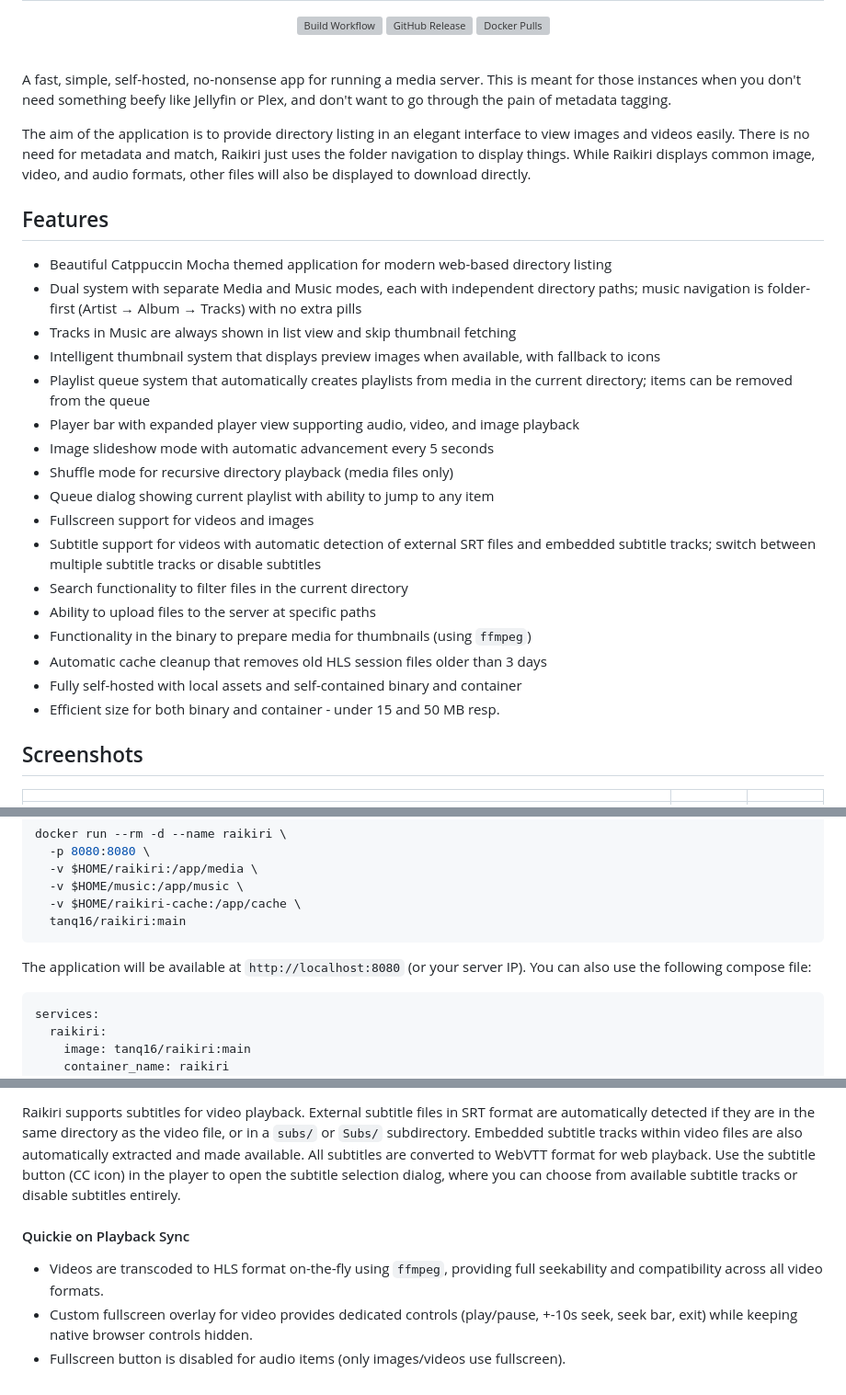
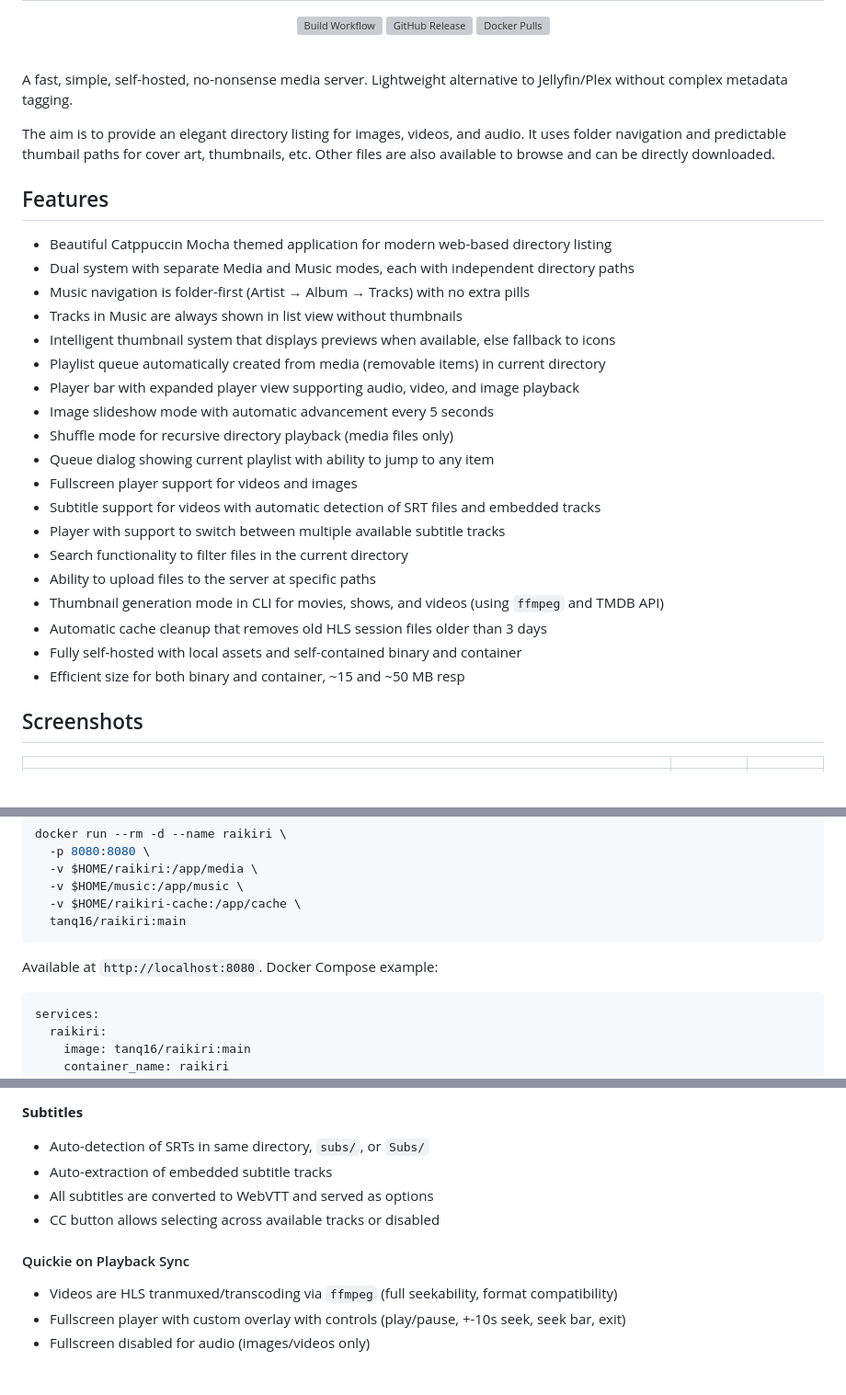
Before and after one commit to Tanq16/raikiri, a Markdown page: README.md, 3 parts joined by grey strips. Shown: that part at 92% size. Rendered like a GitHub page; grey boxes are pictures that could not be loaded.

````diff
--- a/README.md
+++ b/README.md
@@ -5,29 +5,31 @@
   <a href="https://github.com/tanq16/raikiri/actions/workflows/release.yml"><img alt="Build Workflow" src="https://github.com/tanq16/raikiri/actions/workflows/release.yml/badge.svg"></a>&nbsp;<a href="https://github.com/Tanq16/raikiri/releases"><img alt="GitHub Release" src="https://img.shields.io/github/v/release/tanq16/raikiri"></a>&nbsp;<a href="https://hub.docker.com/r/tanq16/raikiri"><img alt="Docker Pulls" src="https://img.shields.io/docker/pulls/tanq16/raikiri"></a><br><br>
 </div>
 
-A fast, simple, self-hosted, no-nonsense app for running a media server. This is meant for those instances when you don't need something beefy like Jellyfin or Plex, and don't want to go through the pain of metadata tagging.
+A fast, simple, self-hosted, no-nonsense media server. Lightweight alternative to Jellyfin/Plex without complex metadata tagging.
 
-The aim of the application is to provide directory listing in an elegant interface to view images and videos easily. There is no need for metadata and match, Raikiri just uses the folder navigation to display things. While Raikiri displays common image, video, and audio formats, other files will also be displayed to download directly.
+The aim is to provide an elegant directory listing for images, videos, and audio. It uses folder navigation and predictable thumbail paths for cover art, thumbnails, etc. Other files are also available to browse and can be directly downloaded.
 
 ## Features
 
 - Beautiful Catppuccin Mocha themed application for modern web-based directory listing
-- Dual system with separate Media and Music modes, each with independent directory paths; music navigation is folder-first (Artist → Album → Tracks) with no extra pills
-- Tracks in Music are always shown in list view and skip thumbnail fetching
-- Intelligent thumbnail system that displays preview images when available, with fallback to icons
-- Playlist queue system that automatically creates playlists from media in the current directory; items can be removed from the queue
+- Dual system with separate Media and Music modes, each with independent directory paths
+- Music navigation is folder-first (Artist → Album → Tracks) with no extra pills
+- Tracks in Music are always shown in list view without thumbnails
+- Intelligent thumbnail system that displays previews when available, else fallback to icons
+- Playlist queue automatically created from media (removable items) in current directory
 - Player bar with expanded player view supporting audio, video, and image playback
 - Image slideshow mode with automatic advancement every 5 seconds
 - Shuffle mode for recursive directory playback (media files only)
 - Queue dialog showing current playlist with ability to jump to any item
-- Fullscreen support for videos and images
-- Subtitle support for videos with automatic detection of external SRT files and embedded subtitle tracks; switch between multiple subtitle tracks or disable subtitles
+- Fullscreen player support for videos and images
+- Subtitle support for videos with automatic detection of SRT files and embedded tracks
+- Player with support to switch between multiple available subtitle tracks
 - Search functionality to filter files in the current directory
 - Ability to upload files to the server at specific paths
-- Functionality in the binary to prepare media for thumbnails (using `ffmpeg`)
+- Thumbnail generation mode in CLI for movies, shows, and videos (using `ffmpeg` and TMDB API)
 - Automatic cache cleanup that removes old HLS session files older than 3 days
 - Fully self-hosted with local assets and self-contained binary and container
-- Efficient size for both binary and container - under 15 and 50 MB resp.
+- Efficient size for both binary and container, ~15 and ~50 MB resp
 
 ## Screenshots
 
@@ -57,7 +59,7 @@ docker run --rm -d --name raikiri \
   tanq16/raikiri:main
 ```
 
-The application will be available at `http://localhost:8080` (or your server IP). You can also use the following compose file:
+Available at `http://localhost:8080`. Docker Compose example:
 
 ```yaml
 services:
@@ -140,8 +159,12 @@ Raikiri uses HLS (HTTP Live Streaming) for video playback, which provides better
 
-Raikiri supports subtitles for video playback. External subtitle files in SRT format are automatically detected if they are in the same directory as the video file, or in a `subs/` or `Subs/` subdirectory. Embedded subtitle tracks within video files are also automatically extracted and made available. All subtitles are converted to WebVTT format for web playback. Use the subtitle button (CC icon) in the player to open the subtitle selection dialog, where you can choose from available subtitle tracks or disable subtitles entirely.
+**Subtitles**
+- Auto-detection of SRTs in same directory, `subs/`, or `Subs/`
+- Auto-extraction of embedded subtitle tracks
+- All subtitles are converted to WebVTT and served as options
+- CC button allows selecting across available tracks or disabled
 
 #### Quickie on Playback Sync
 
-- Videos are transcoded to HLS format on-the-fly using `ffmpeg`, providing full seekability and compatibility across all video formats.
-- Custom fullscreen overlay for video provides dedicated controls (play/pause, +-10s seek, seek bar, exit) while keeping native browser controls hidden.
-- Fullscreen button is disabled for audio items (only images/videos use fullscreen).
+- Videos are HLS tranmuxed/transcoding via `ffmpeg` (full seekability, format compatibility)
+- Fullscreen player with custom overlay with controls (play/pause, +-10s seek, seek bar, exit)
+- Fullscreen disabled for audio (images/videos only)
````
Also changed, not shown: other parts of README.md (+33 -16 lines).
